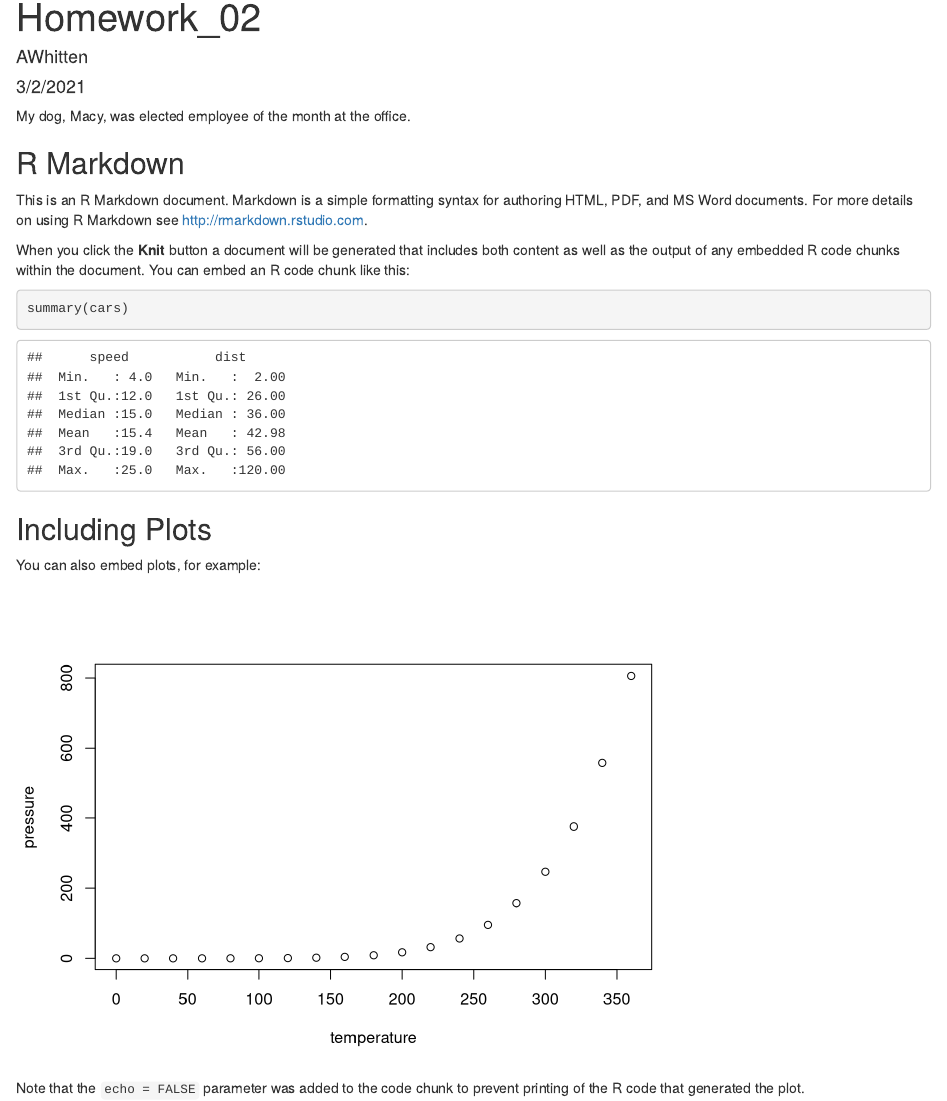
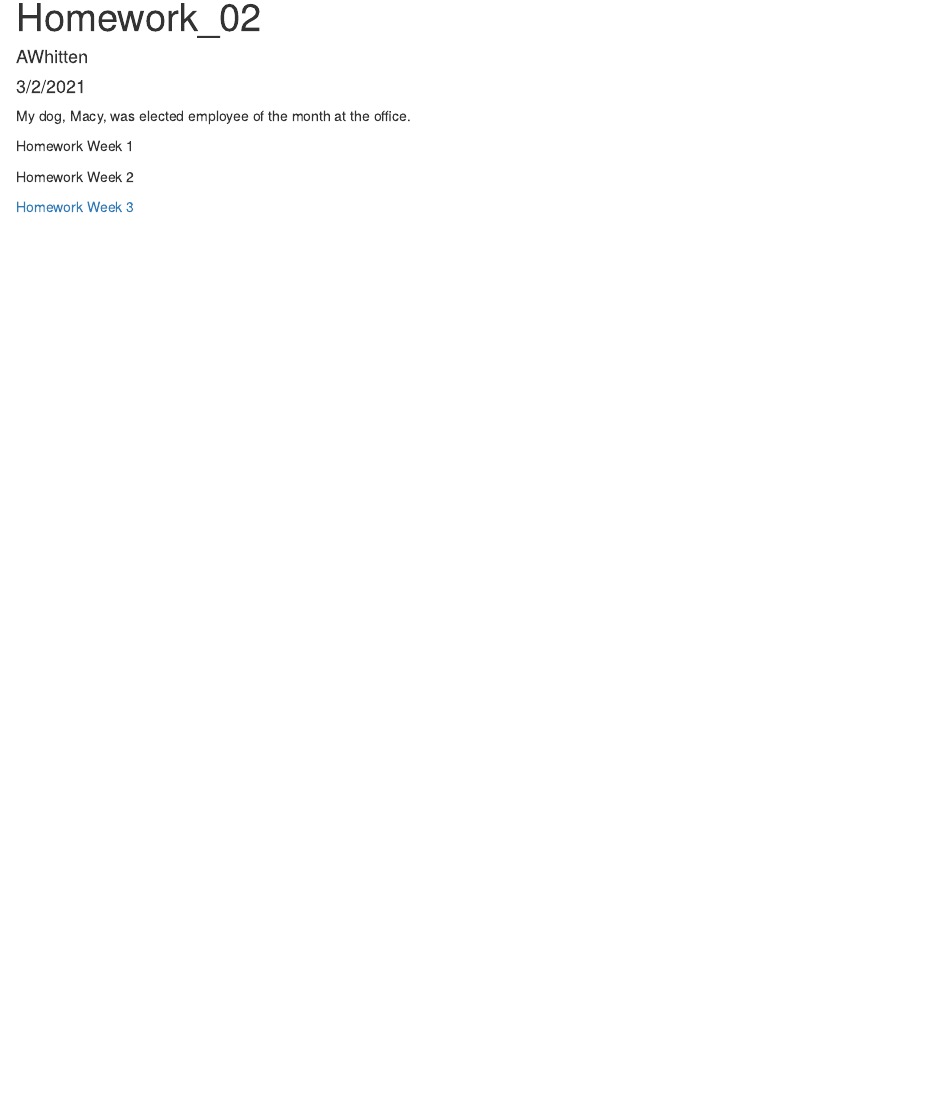
Before and after one commit to alwhitten/whittenBio381, an R Markdown document (index.Rmd): the page in a window 1100 px wide, from its top. Rendered offline with R 4.5, knitr and Pandoc, with nearby package versions.

Commit message:
add homework 3

````diff
--- a/index.Rmd
+++ b/index.Rmd
@@ -11,22 +11,8 @@ knitr::opts_chunk$set(echo = TRUE)
 
 My dog, Macy, was elected employee of the month at the office.
 
-## R Markdown
+Homework Week 1
 
-This is an R Markdown document. Markdown is a simple formatting syntax for authoring HTML, PDF, and MS Word documents. For more details on using R Markdown see <http://rmarkdown.rstudio.com>.
+Homework Week 2
 
-When you click the **Knit** button a document will be generated that includes both content as well as the output of any embedded R code chunks within the document. You can embed an R code chunk like this:
-
-```{r cars}
-summary(cars)
-```
-
-## Including Plots
-
-You can also embed plots, for example:
-
-```{r pressure, echo=FALSE}
-plot(pressure)
-```
-
-Note that the `echo = FALSE` parameter was added to the code chunk to prevent printing of the R code that generated the plot.
+[Homework Week 3](Homework3.html)
````
Also changed, not shown: index.html.
